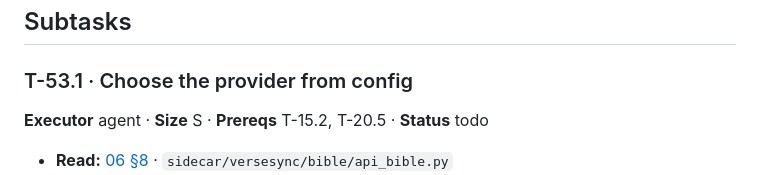
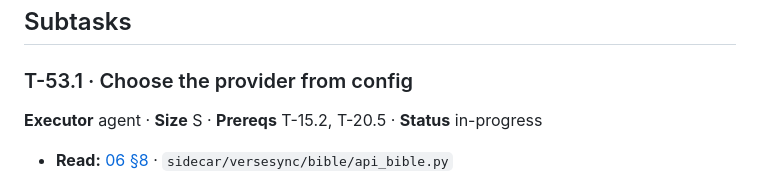
Before and after one commit to haythamnikolaidis/VerseSync, a Markdown page: docs/tasks/T-53-bible-api-wiring.md, the part around the change. GitHub-like rendering.

Commit message:
T-53.1 [0/2] mark in-progress
Next: step 1, sidecar/versesync/bible/factory.py (build_provider, urllib_fetch_json) and tests/test_bible_factory.py.

Co-Authored-By: Claude Sonnet 5.5 <noreply@anthropic.com>

```diff
--- a/docs/tasks/T-53-bible-api-wiring.md
+++ b/docs/tasks/T-53-bible-api-wiring.md
@@ -25,7 +25,7 @@ hand-added cues, and sermons with no export.
 
 ### T-53.1 · Choose the provider from config
 
-**Executor** agent · **Size** S · **Prereqs** T-15.2, T-20.5 · **Status** todo
+**Executor** agent · **Size** S · **Prereqs** T-15.2, T-20.5 · **Status** in-progress
 
 - **Read:** [06 §8](../06-bible-text-service.md) · `sidecar/versesync/bible/api_bible.py`
 - **Touches:** `sidecar/versesync/bible/factory.py` (new) · `sidecar/versesync/bible/api_bible.py` ·
```
